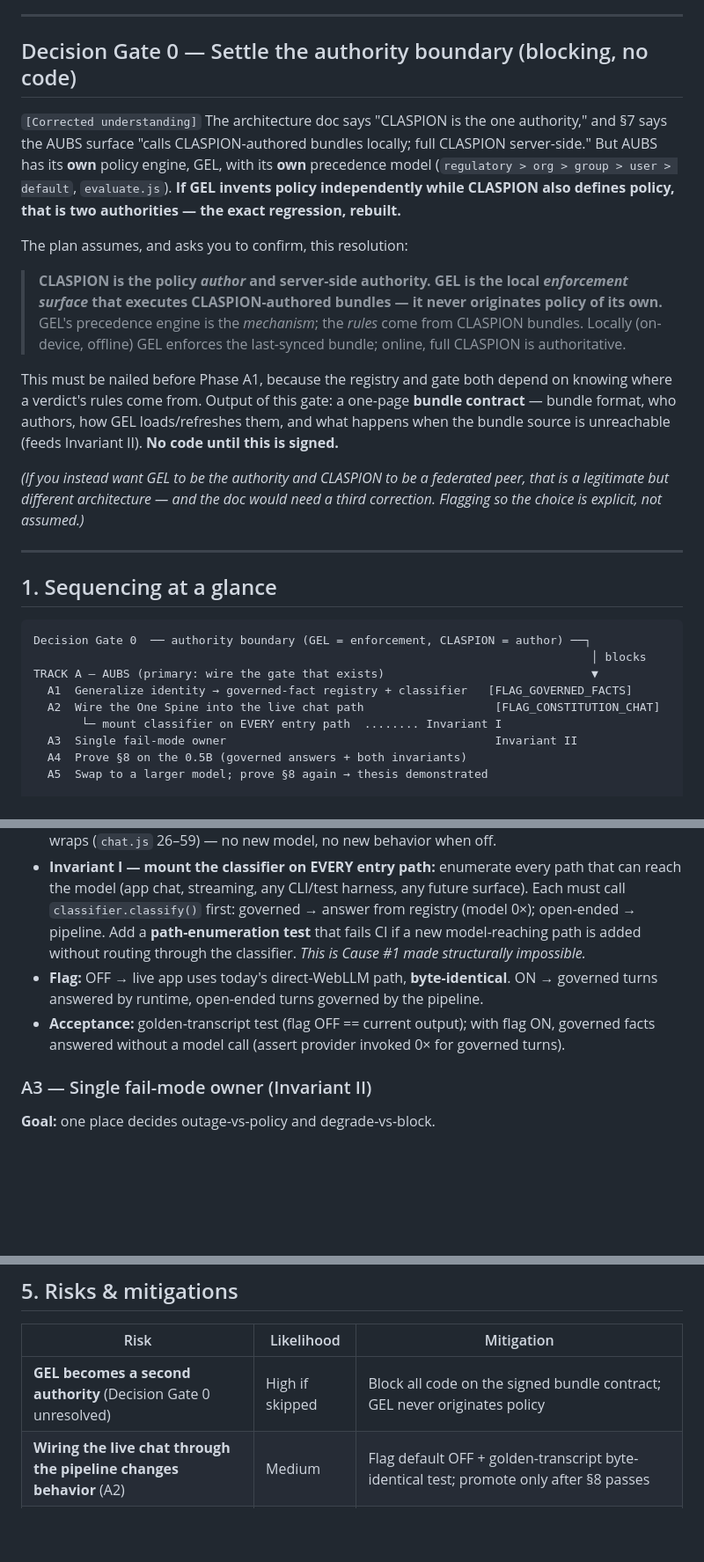
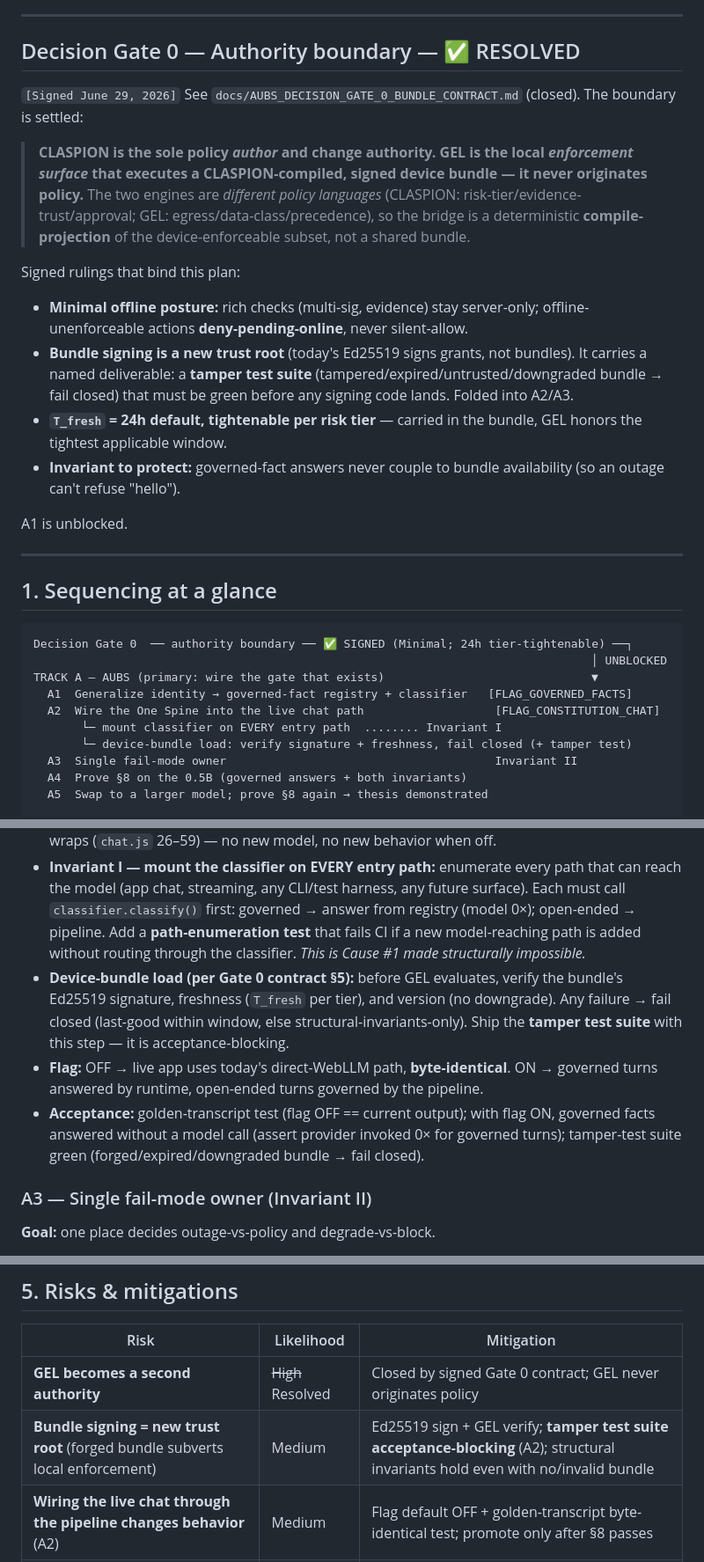
Before and after one commit to fatguylilcoat98/Aubs, a Markdown page: docs/AUBS_MIGRATION_PLAN.md, 3 parts joined by grey strips. Shown at 88% size. GitHub-like rendering; blank space fills up the shorter version.

````diff
--- a/docs/AUBS_MIGRATION_PLAN.md
+++ b/docs/AUBS_MIGRATION_PLAN.md
@@ -42,29 +42,32 @@ Truth · Safety · We Got Your Back
 
 ---
 
-## Decision Gate 0 — Settle the authority boundary (blocking, no code)
+## Decision Gate 0 — Authority boundary — ✅ RESOLVED
 
-`[Corrected understanding]` The architecture doc says "CLASPION is the one authority," and §7 says the AUBS surface "calls CLASPION-authored bundles locally; full CLASPION server-side." But AUBS has its **own** policy engine, GEL, with its **own** precedence model (`regulatory > org > group > user > default`, `evaluate.js`). **If GEL invents policy independently while CLASPION also defines policy, that is two authorities — the exact regression, rebuilt.**
+`[Signed June 29, 2026]` See `docs/AUBS_DECISION_GATE_0_BUNDLE_CONTRACT.md` (closed). The boundary is settled:
 
-The plan assumes, and asks you to confirm, this resolution:
+> **CLASPION is the sole policy *author* and change authority. GEL is the local *enforcement surface* that executes a CLASPION-compiled, signed device bundle — it never originates policy.** The two engines are *different policy languages* (CLASPION: risk-tier/evidence-trust/approval; GEL: egress/data-class/precedence), so the bridge is a deterministic **compile-projection** of the device-enforceable subset, not a shared bundle.
 
-> **CLASPION is the policy *author* and server-side authority. GEL is the local *enforcement surface* that executes CLASPION-authored bundles — it never originates policy of its own.** GEL's precedence engine is the *mechanism*; the *rules* come from CLASPION bundles. Locally (on-device, offline) GEL enforces the last-synced bundle; online, full CLASPION is authoritative.
+Signed rulings that bind this plan:
+- **Minimal offline posture:** rich checks (multi-sig, evidence) stay server-only; offline-unenforceable actions **deny-pending-online**, never silent-allow.
+- **Bundle signing is a new trust root** (today's Ed25519 signs grants, not bundles). It carries a named deliverable: a **tamper test suite** (tampered/expired/untrusted/downgraded bundle → fail closed) that must be green before any signing code lands. Folded into A2/A3.
+- **`T_fresh` = 24h default, tightenable per risk tier** — carried in the bundle, GEL honors the tightest applicable window.
+- **Invariant to protect:** governed-fact answers never couple to bundle availability (so an outage can't refuse "hello").
 
-This must be nailed before Phase A1, because the registry and gate both depend on knowing where a verdict's rules come from. Output of this gate: a one-page **bundle contract** — bundle format, who authors, how GEL loads/refreshes them, and what happens when the bundle source is unreachable (feeds Invariant II). **No code until this is signed.**
-
-*(If you instead want GEL to be the authority and CLASPION to be a federated peer, that is a legitimate but different architecture — and the doc would need a third correction. Flagging so the choice is explicit, not assumed.)*
+A1 is unblocked.
 
 ---
 
 ## 1. Sequencing at a glance
 
 ```
-Decision Gate 0  ── authority boundary (GEL = enforcement, CLASPION = author) ──┐
-                                                                                 │ blocks
+Decision Gate 0  ── authority boundary ── ✅ SIGNED (Minimal; 24h tier-tightenable) ──┐
+                                                                                 │ UNBLOCKED
 TRACK A — AUBS (primary: wire the gate that exists)                              ▼
   A1  Generalize identity → governed-fact registry + classifier   [FLAG_GOVERNED_FACTS]
   A2  Wire the One Spine into the live chat path                   [FLAG_CONSTITUTION_CHAT]
        └─ mount classifier on EVERY entry path  ........ Invariant I
+       └─ device-bundle load: verify signature + freshness, fail closed (+ tamper test)
   A3  Single fail-mode owner                                       Invariant II
   A4  Prove §8 on the 0.5B (governed answers + both invariants)
   A5  Swap to a larger model; prove §8 again → thesis demonstrated
@@ -97,8 +100,9 @@ Track A and Track B are independent and can run in parallel. Track A is where th
 
 - **Change:** the live chat entry (the app's WebLLM call site) routes through `core/constitution/chat.js runConstitutionalChat()` behind `FLAG_CONSTITUTION_CHAT` (the existing `?spine=1` gate). The model is *injected* as the `local-webllm` provider the pipeline already wraps (`chat.js` 26–59) — no new model, no new behavior when off.
 - **Invariant I — mount the classifier on EVERY entry path:** enumerate every path that can reach the model (app chat, streaming, any CLI/test harness, any future surface). Each must call `classifier.classify()` first: governed → answer from registry (model 0×); open-ended → pipeline. Add a **path-enumeration test** that fails CI if a new model-reaching path is added without routing through the classifier. *This is Cause #1 made structurally impossible.*
+- **Device-bundle load (per Gate 0 contract §5):** before GEL evaluates, verify the bundle's Ed25519 signature, freshness (`T_fresh` per tier), and version (no downgrade). Any failure → fail closed (last-good within window, else structural-invariants-only). Ship the **tamper test suite** with this step — it is acceptance-blocking.
 - **Flag:** OFF → live app uses today's direct-WebLLM path, **byte-identical**. ON → governed turns answered by runtime, open-ended turns governed by the pipeline.
-- **Acceptance:** golden-transcript test (flag OFF == current output); with flag ON, governed facts answered without a model call (assert provider invoked 0× for governed turns).
+- **Acceptance:** golden-transcript test (flag OFF == current output); with flag ON, governed facts answered without a model call (assert provider invoked 0× for governed turns); tamper-test suite green (forged/expired/downgraded bundle → fail closed).
 
 ### A3 — Single fail-mode owner  (Invariant II)
 **Goal:** one place decides outage-vs-policy and degrade-vs-block.
@@ -154,7 +158,8 @@ These tests are the living form of the invariants. If either test is deleted or
 
 | Risk | Likelihood | Mitigation |
 |---|---|---|
-| **GEL becomes a second authority** (Decision Gate 0 unresolved) | High if skipped | Block all code on the signed bundle contract; GEL never originates policy |
+| **GEL becomes a second authority** | ~~High~~ Resolved | Closed by signed Gate 0 contract; GEL never originates policy |
+| **Bundle signing = new trust root** (forged bundle subverts local enforcement) | Medium | Ed25519 sign + GEL verify; **tamper test suite acceptance-blocking** (A2); structural invariants hold even with no/invalid bundle |
 | **Wiring the live chat through the pipeline changes behavior** (A2) | Medium | Flag default OFF + golden-transcript byte-identical test; promote only after §8 passes |
 | **§8 two-model test infeasible** (0.5B is in-browser WebLLM) | Medium | A5 registers a 2nd provider via the existing drift shield; the adapter layer already supports heterogeneous providers |
 | **Registry drift from runtime metadata** (version/creator wrong) | Low | `identityGuard` generalized to validate all registry facts in output |
````
Also changed, not shown: docs/AUBS_DECISION_GATE_0_BUNDLE_CONTRACT.md (+21 -7 lines).
